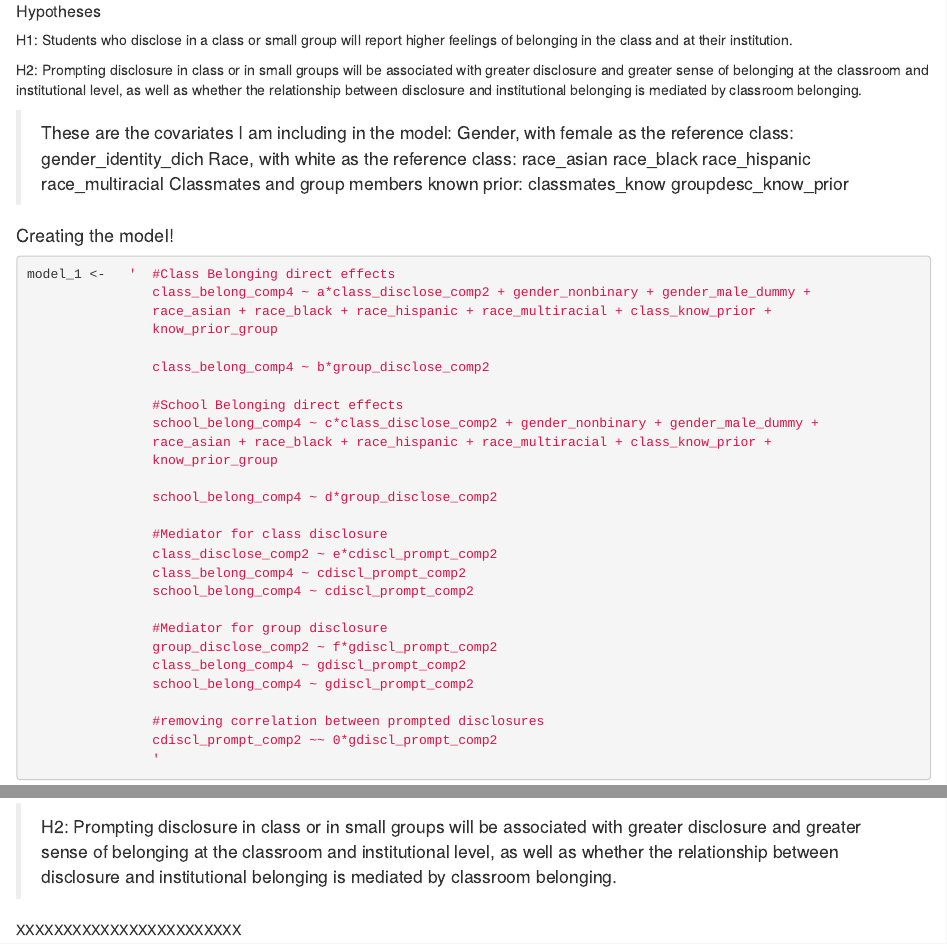
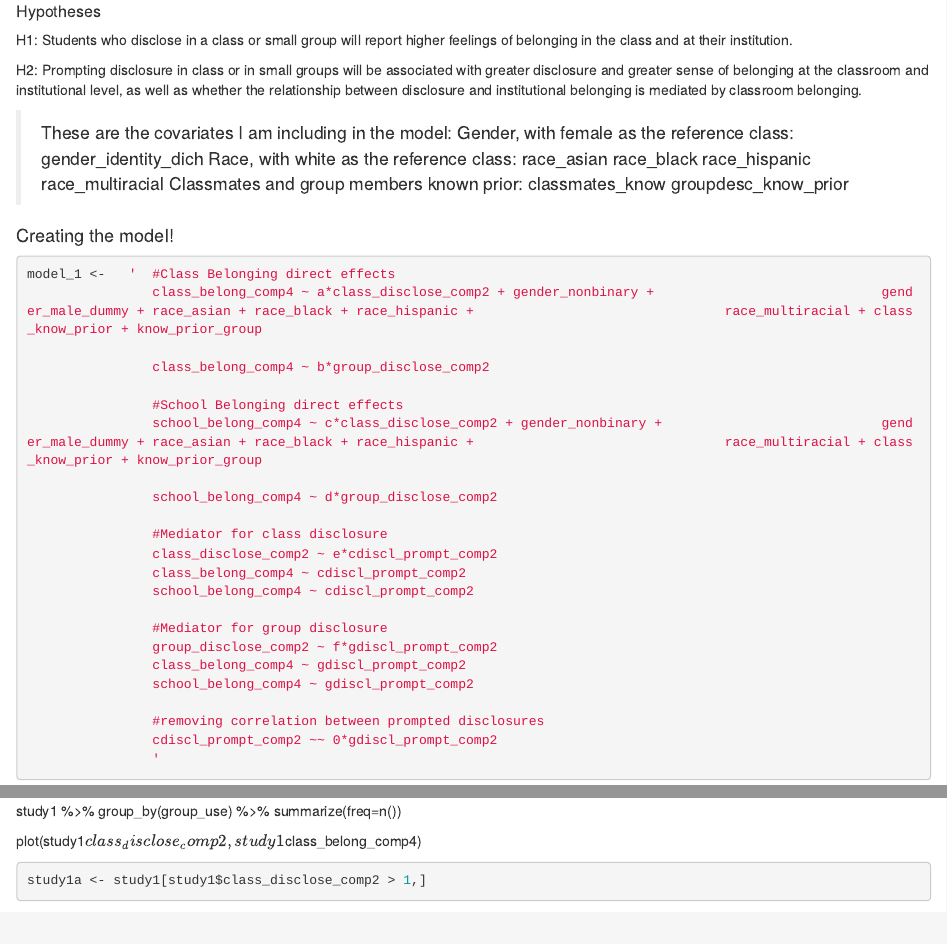
Before and after one commit to adam6paul/portfolio-2, an R Markdown document (Portfolio 3 markdown (thesis study 1).Rmd): the page in a window 1100 px wide, from 2860 px down, and a second part further down, joined at a grey line. Rendered offline with R 4.5, knitr and Pandoc, with nearby package versions; some code elsewhere in the file could not run offline; common packages that the code uses without loading them are loaded.

Commit message:
Saving this file

````diff
--- a/Portfolio 3 markdown (thesis study 1).Rmd
+++ b/Portfolio 3 markdown (thesis study 1).Rmd
@@ -192,0 +193,8 @@ model_1 <-   '  #Class Belonging direct effects
+study1 %>%
+        group_by(group_use) %>%
+        summarize(freq=n())
+
+plot(study1$class_disclose_comp2, study1$class_belong_comp4)
+
+```{r running with only people who have dislosure at all}
+study1a <- study1[study1$class_disclose_comp2 > 1,]
````
Also changed, not shown: .RData (added), Portfolio 3 markdown (thesis study 1).Rmd (21 more changed lines), 1 other file.
